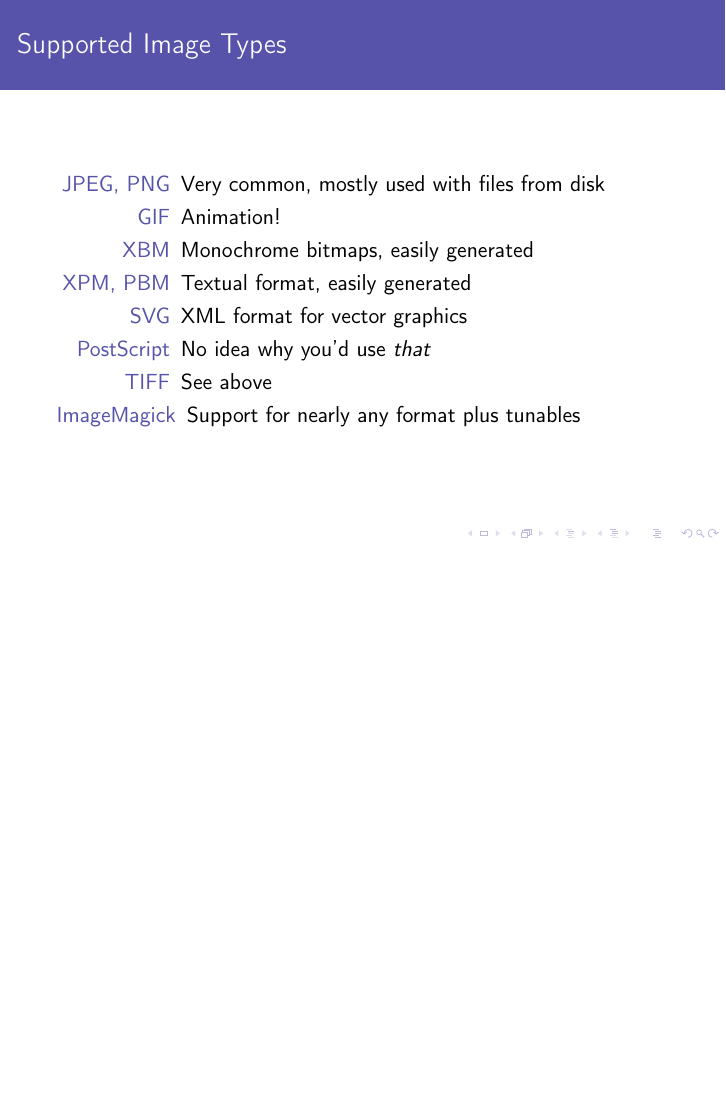
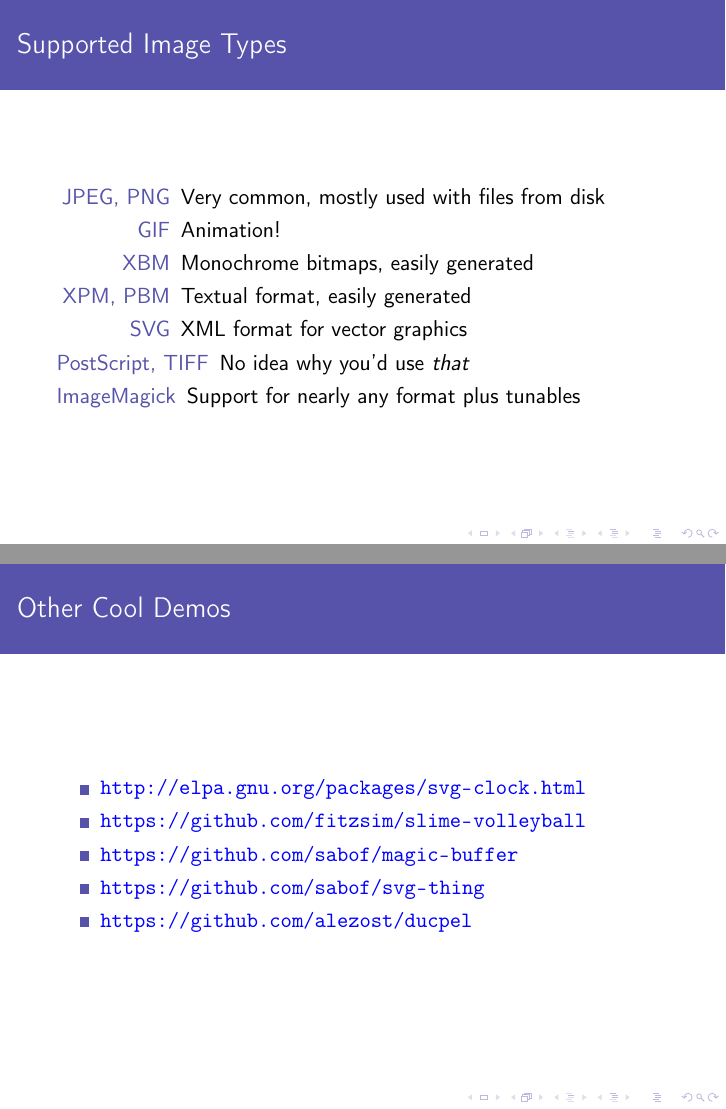
Before and after one commit to wasamasa/quasiconf-2015, LaTeX slides (presentation.tex): page 12 of 41 before the commit and pages 12 and 41 of 42 after it, the two joined at a grey line, the shorter picture padded with empty space. Compiled offline with pdfLaTeX.

Commit message:
Add other demos, personal blog

```diff
--- a/presentation.tex
+++ b/presentation.tex
@@ -125,8 +126,7 @@
 \item[{XBM}] Monochrome bitmaps, easily generated
 \item[{XPM, PBM}] Textual format, easily generated
 \item[{SVG}] XML format for vector graphics
-\item[{PostScript}] No idea why you'd use \emph{that}
-\item[{TIFF}] See above
+\item[{PostScript, TIFF}] No idea why you'd use \emph{that}
 \item[{ImageMagick}] Support for nearly any format plus tunables
 \end{description}
 \end{frame}
@@ -472,7 +472,17 @@
 \end{itemize}
 \end{frame}
 
-\begin{frame}[label=sec-5-3]{Questions?}
+\begin{frame}[label=sec-5-3]{Other Cool Demos}
+\begin{itemize}
+\item \url{http://elpa.gnu.org/packages/svg-clock.html}
+\item \url{https://github.com/fitzsim/slime-volleyball}
+\item \url{https://github.com/sabof/magic-buffer}
+\item \url{https://github.com/sabof/svg-thing}
+\item \url{https://github.com/alezost/ducpel}
+\end{itemize}
+\end{frame}
+
+\begin{frame}[label=sec-5-4]{Questions?}
 \end{frame}
 % Emacs 24.5.1 (Org mode 8.2.10)
 \end{document}
```
Also changed, not shown: presentation.pdf, presentation.tex (3 more changed lines), 1 other file.
